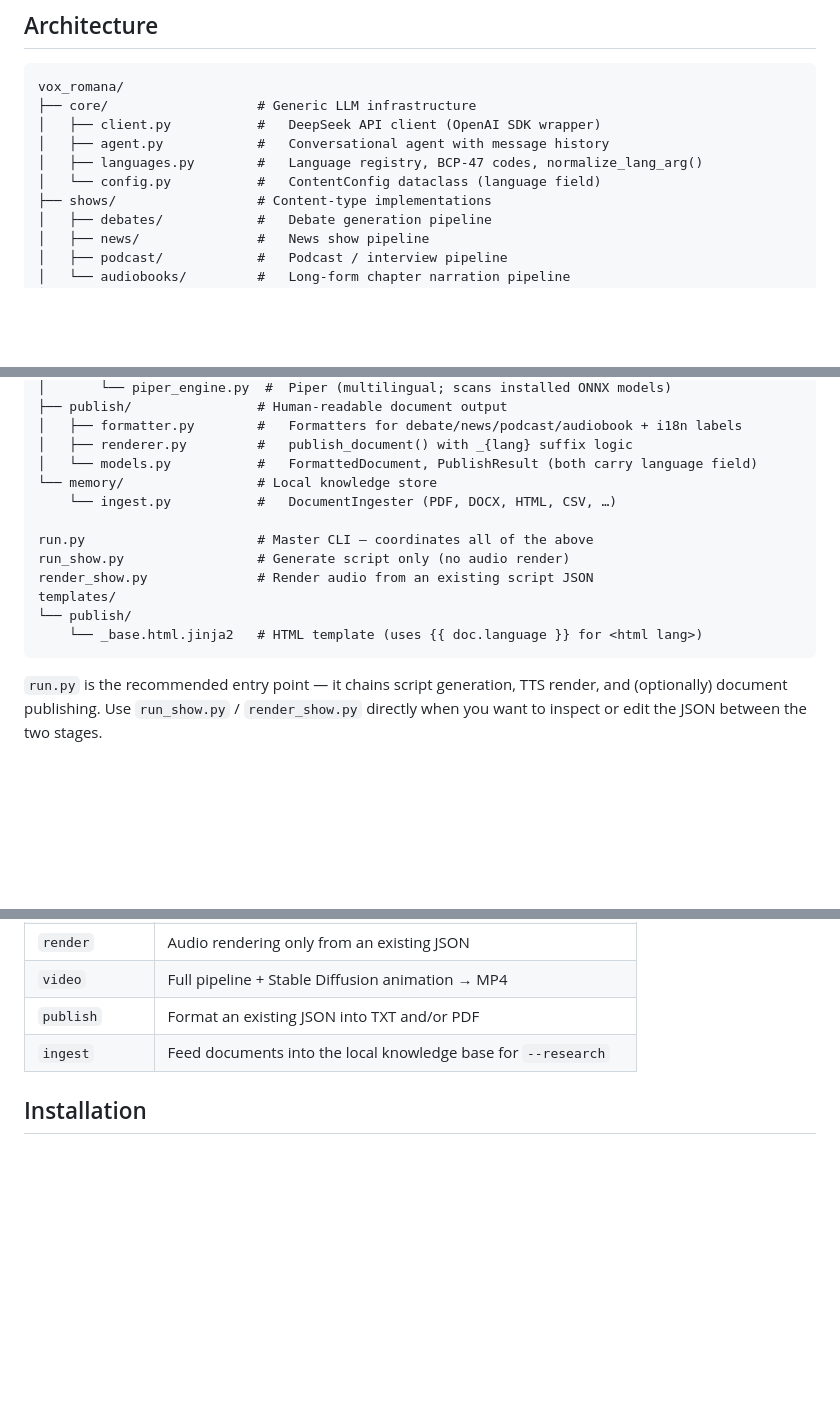
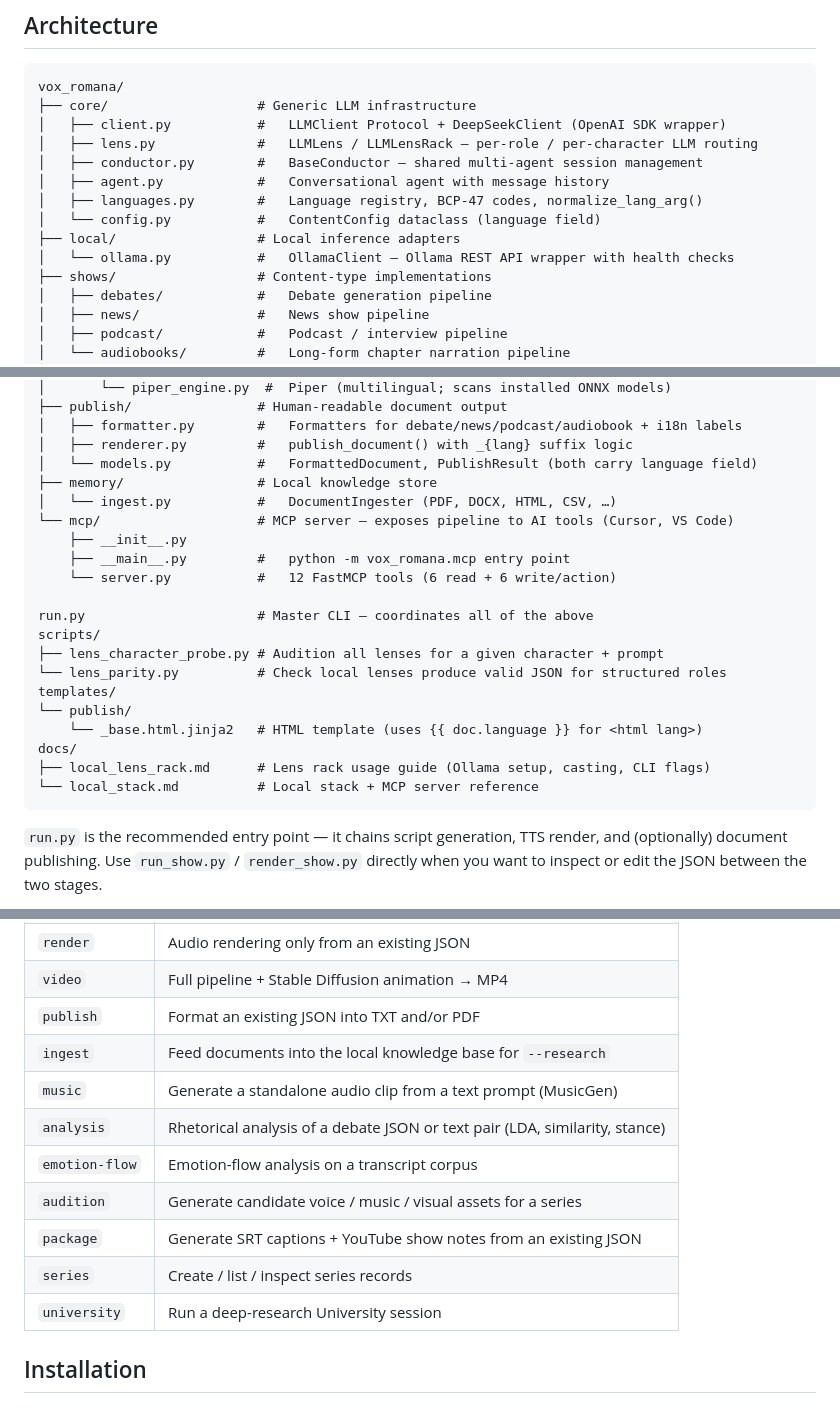
Before and after one commit to gerlontwofingers/vox_romana, a Markdown page: README.md, 3 parts joined by grey strips. GitHub-like rendering; blank space fills up the shorter version.

````diff
--- a/README.md
+++ b/README.md
@@ -15,10 +15,14 @@ prompt → classify → bootstrap → conduct → edit → JSON → translate
 ```
 vox_romana/
 ├── core/                   # Generic LLM infrastructure
-│   ├── client.py           #   DeepSeek API client (OpenAI SDK wrapper)
+│   ├── client.py           #   LLMClient Protocol + DeepSeekClient (OpenAI SDK wrapper)
+│   ├── lens.py             #   LLMLens / LLMLensRack — per-role / per-character LLM routing
+│   ├── conductor.py        #   BaseConductor — shared multi-agent session management
 │   ├── agent.py            #   Conversational agent with message history
 │   ├── languages.py        #   Language registry, BCP-47 codes, normalize_lang_arg()
 │   └── config.py           #   ContentConfig dataclass (language field)
+├── local/                  # Local inference adapters
+│   └── ollama.py           #   OllamaClient — Ollama REST API wrapper with health checks
 ├── shows/                  # Content-type implementations
 │   ├── debates/            #   Debate generation pipeline
 │   ├── news/               #   News show pipeline
@@ -38,15 +42,23 @@ vox_romana/
 │   ├── formatter.py        #   Formatters for debate/news/podcast/audiobook + i18n labels
 │   ├── renderer.py         #   publish_document() with _{lang} suffix logic
 │   └── models.py           #   FormattedDocument, PublishResult (both carry language field)
-└── memory/                 # Local knowledge store
-    └── ingest.py           #   DocumentIngester (PDF, DOCX, HTML, CSV, …)
+├── memory/                 # Local knowledge store
+│   └── ingest.py           #   DocumentIngester (PDF, DOCX, HTML, CSV, …)
+└── mcp/                    # MCP server — exposes pipeline to AI tools (Cursor, VS Code)
+    ├── __init__.py
+    ├── __main__.py         #   python -m vox_romana.mcp entry point
+    └── server.py           #   12 FastMCP tools (6 read + 6 write/action)
 
 run.py                      # Master CLI — coordinates all of the above
-run_show.py                 # Generate script only (no audio render)
-render_show.py              # Render audio from an existing script JSON
+scripts/
+├── lens_character_probe.py # Audition all lenses for a given character + prompt
+└── lens_parity.py          # Check local lenses produce valid JSON for structured roles
 templates/
 └── publish/
     └── _base.html.jinja2   # HTML template (uses {{ doc.language }} for <html lang>)
+docs/
+├── local_lens_rack.md      # Lens rack usage guide (Ollama setup, casting, CLI flags)
+└── local_stack.md          # Local stack + MCP server reference
 ```
 
 `run.py` is the recommended entry point — it chains script generation, TTS
@@ -64,6 +76,13 @@ between the two stages.
 | `video` | Full pipeline + Stable Diffusion animation → MP4 |
 | `publish` | Format an existing JSON into TXT and/or PDF |
 | `ingest` | Feed documents into the local knowledge base for `--research` |
+| `music` | Generate a standalone audio clip from a text prompt (MusicGen) |
+| `analysis` | Rhetorical analysis of a debate JSON or text pair (LDA, similarity, stance) |
+| `emotion-flow` | Emotion-flow analysis on a transcript corpus |
+| `audition` | Generate candidate voice / music / visual assets for a series |
+| `package` | Generate SRT captions + YouTube show notes from an existing JSON |
+| `series` | Create / list / inspect series records |
+| `university` | Run a deep-research University session |
 
 ## Installation
 
````
Also changed, not shown: other parts of README.md (+121 -1 lines).
